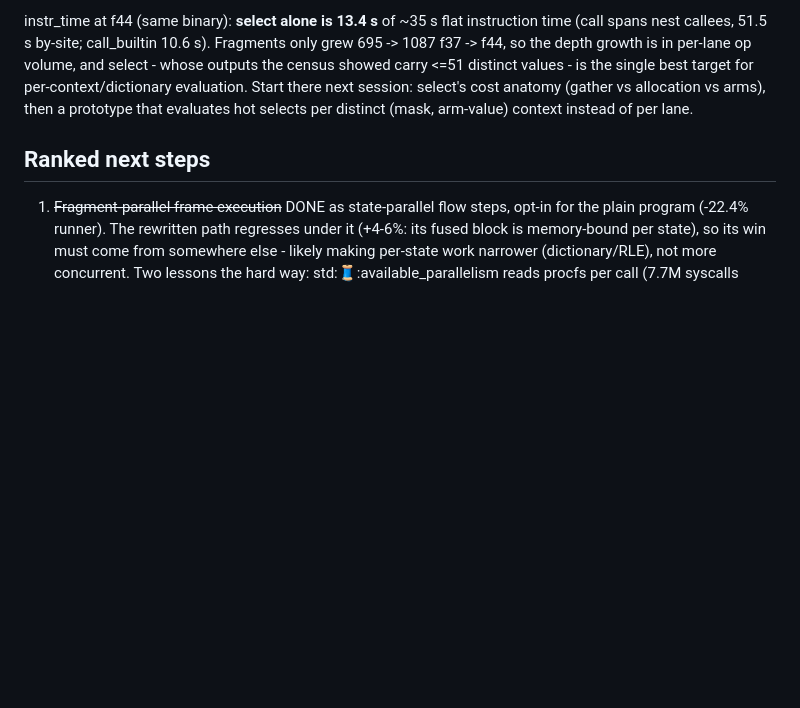
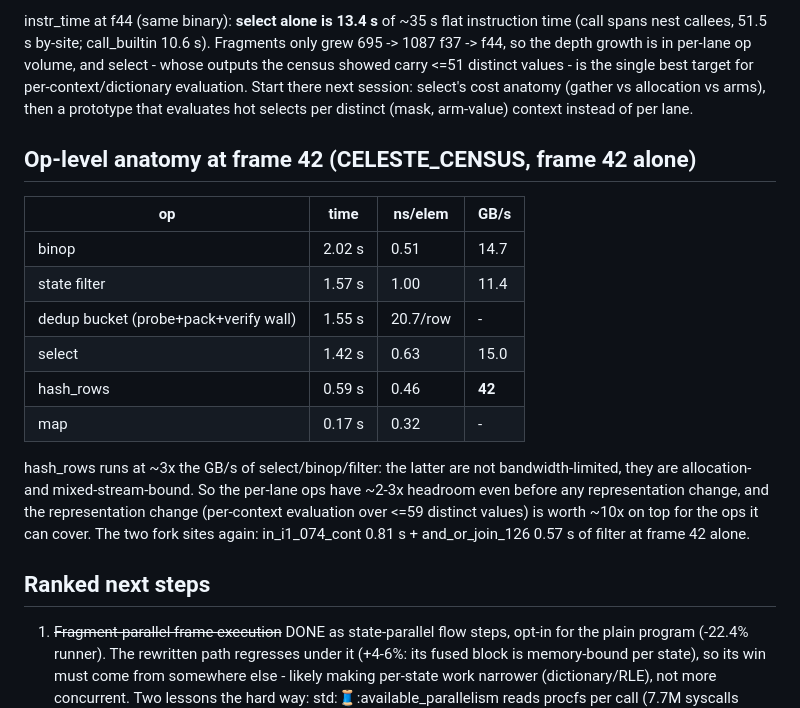
Before and after one commit to tehwalris/celeste-rust, a Markdown page: plans/overnight-2026-08-05.md, the part around the change. GitHub-like rendering; blank space fills up the shorter version.

Commit message:
docs: overnight log - op-level anatomy at frame 42 closes the brief
Co-Authored-By: Claude Fable 5 <noreply@anthropic.com>

```diff
--- a/plans/overnight-2026-08-05.md
+++ b/plans/overnight-2026-08-05.md
@@ -116,6 +116,25 @@ cost anatomy (gather vs allocation vs arms), then a prototype that
 evaluates hot selects per distinct (mask, arm-value) context instead of
 per lane.
 
+## Op-level anatomy at frame 42 (CELESTE_CENSUS, frame 42 alone)
+
+| op | time | ns/elem | GB/s |
+|---|---|---|---|
+| binop | 2.02 s | 0.51 | 14.7 |
+| state filter | 1.57 s | 1.00 | 11.4 |
+| dedup bucket (probe+pack+verify wall) | 1.55 s | 20.7/row | - |
+| select | 1.42 s | 0.63 | 15.0 |
+| hash_rows | 0.59 s | 0.46 | **42** |
+| map | 0.17 s | 0.32 | - |
+
+hash_rows runs at ~3x the GB/s of select/binop/filter: the latter are not
+bandwidth-limited, they are allocation- and mixed-stream-bound. So the
+per-lane ops have ~2-3x headroom even before any representation change,
+and the representation change (per-context evaluation over <=59 distinct
+values) is worth ~10x on top for the ops it can cover. The two fork
+sites again: in_i1_074_cont 0.81 s + and_or_join_126 0.57 s of filter at
+frame 42 alone.
+
 ## Ranked next steps
 
 1. ~~Fragment-parallel frame execution~~ DONE as state-parallel flow
```
